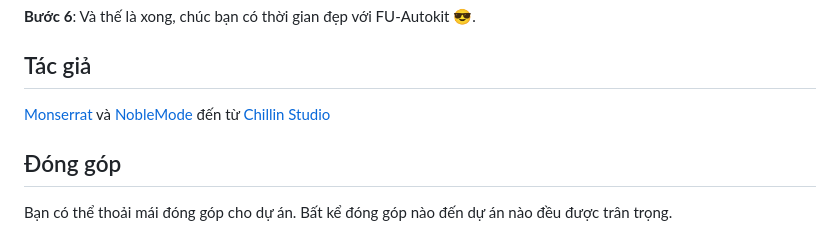
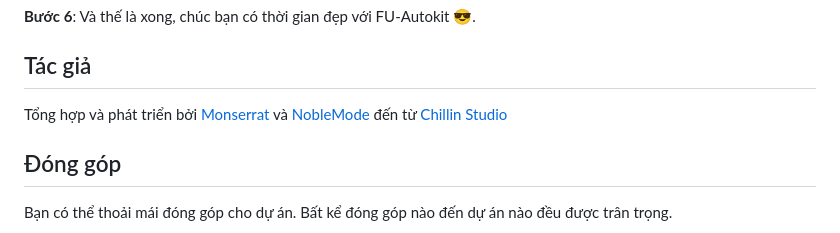
Before and after one commit to makecolour/FU-Autokit, a Markdown page: README.md, the part around the change. GitHub-like rendering.

```diff
--- a/README.md
+++ b/README.md
@@ -94,7 +94,7 @@ Và còn nhiều tính năng khác...
 
 ## Tác giả
 
-[Monserrat](mailto:mo.nstrousitification@googlemail.com?subject=FPT%20Autokit) và [NobleMode](https://github.com/NobleMode) đến từ [Chillin Studio](https://www.facebook.com/PresentedbyChillinStudio)
+Tổng hợp và phát triển bởi [Monserrat](mailto:mo.nstrousitification@googlemail.com?subject=FPT%20Autokit) và [NobleMode](https://github.com/NobleMode) đến từ [Chillin Studio](https://www.facebook.com/PresentedbyChillinStudio)
 
 ## Đóng góp
 Bạn có thể thoải mái đóng góp cho dự án. Bất kể đóng góp nào đến dự án nào đều được trân trọng.
```
